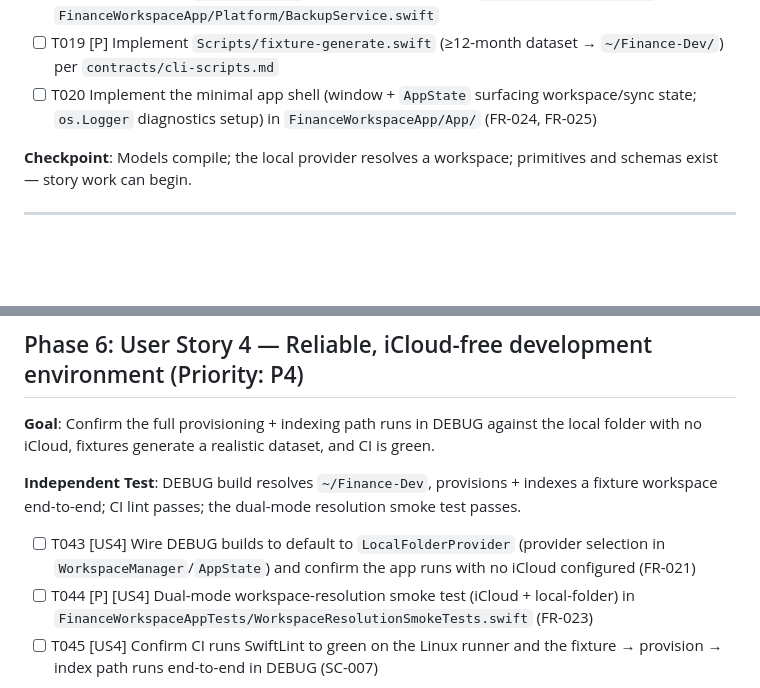
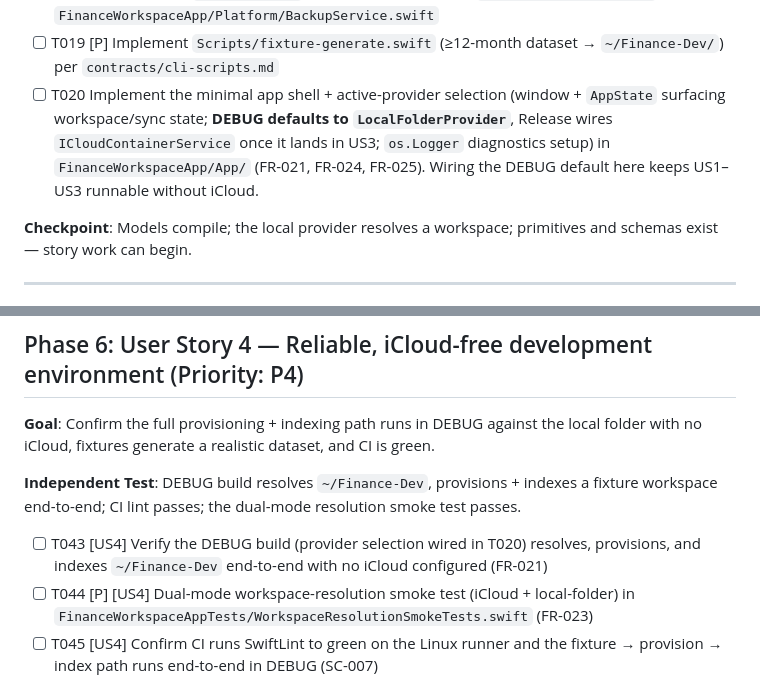
Before and after one commit to billdingwall/open-finance, a Markdown page: specs/002-foundation-architecture/tasks.md, 2 parts joined by grey strips. Rendered like a GitHub page; blank space fills up the shorter version.

Commit message:
tasks: apply /speckit-analyze remediation (I1, U1)
- I1: move DEBUG provider-selection wiring into Foundational (T020) so US1–US3
  are runnable without iCloud; T043 becomes a verification task
- U1: define FileChangeEvent type in data-model.md

Co-Authored-By: Claude Opus 4.8 <noreply@anthropic.com>

```diff
--- a/specs/002-foundation-architecture/tasks.md
+++ b/specs/002-foundation-architecture/tasks.md
@@ -51,7 +51,7 @@ description: "Task list for Foundation & Architecture (Phase 1)"
 - [ ] T017 [P] Implement `FileCoordinatorService` (`NSFileCoordinator` wrapper) in `FinanceWorkspaceApp/Platform/FileCoordinatorService.swift`
 - [ ] T018 [P] Implement `BackupService` (timestamped copies → `.finance-meta/backups/`) in `FinanceWorkspaceApp/Platform/BackupService.swift`
 - [ ] T019 [P] Implement `Scripts/fixture-generate.swift` (≥12-month dataset → `~/Finance-Dev/`) per `contracts/cli-scripts.md`
-- [ ] T020 Implement the minimal app shell (window + `AppState` surfacing workspace/sync state; `os.Logger` diagnostics setup) in `FinanceWorkspaceApp/App/` (FR-024, FR-025)
+- [ ] T020 Implement the minimal app shell + active-provider selection (window + `AppState` surfacing workspace/sync state; **DEBUG defaults to `LocalFolderProvider`**, Release wires `ICloudContainerService` once it lands in US3; `os.Logger` diagnostics setup) in `FinanceWorkspaceApp/App/` (FR-021, FR-024, FR-025). Wiring the DEBUG default here keeps US1–US3 runnable without iCloud.
 
 **Checkpoint**: Models compile; the local provider resolves a workspace; primitives and schemas exist — story work can begin.
 
@@ -118,7 +118,7 @@ description: "Task list for Foundation & Architecture (Phase 1)"
 
 **Independent Test**: DEBUG build resolves `~/Finance-Dev`, provisions + indexes a fixture workspace end-to-end; CI lint passes; the dual-mode resolution smoke test passes.
 
-- [ ] T043 [US4] Wire DEBUG builds to default to `LocalFolderProvider` (provider selection in `WorkspaceManager`/`AppState`) and confirm the app runs with no iCloud configured (FR-021)
+- [ ] T043 [US4] Verify the DEBUG build (provider selection wired in T020) resolves, provisions, and indexes `~/Finance-Dev` end-to-end with no iCloud configured (FR-021)
 - [ ] T044 [P] [US4] Dual-mode workspace-resolution smoke test (iCloud + local-folder) in `FinanceWorkspaceAppTests/WorkspaceResolutionSmokeTests.swift` (FR-023)
 - [ ] T045 [US4] Confirm CI runs SwiftLint to green on the Linux runner and the fixture → provision → index path runs end-to-end in DEBUG (SC-007)
 
```
Also changed, not shown: specs/002-foundation-architecture/data-model.md (+3 -0 lines).
